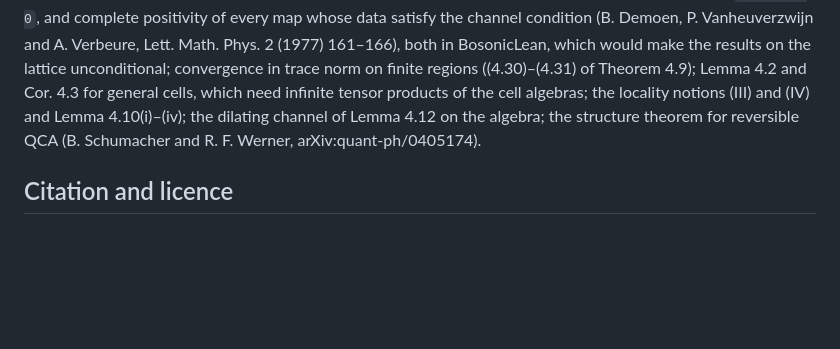
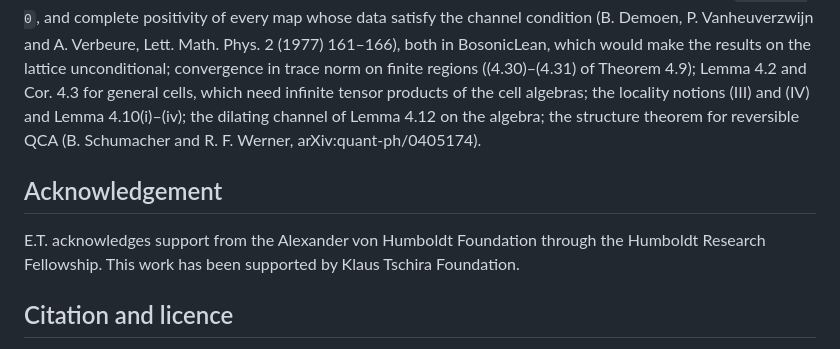
Before and after one commit to etjoa002/QCALean, a Markdown page: README.md, the part around the change. GitHub-like rendering; blank space fills up the shorter version.

Commit message:
Update of 2026-11-02: front page: acknowledgement

```diff
--- a/README.md
+++ b/README.md
@@ -190,6 +190,11 @@ need infinite tensor products of the cell algebras; the locality notions (III) a
 4.10(i)–(iv); the dilating channel of Lemma 4.12 on the algebra; the structure theorem for
 reversible QCA (B. Schumacher and R. F. Werner, arXiv:quant-ph/0405174).
 
+## Acknowledgement
+
+E.T. acknowledges support from the Alexander von Humboldt Foundation through the Humboldt Research
+Fellowship. This work has been supported by Klaus Tschira Foundation.
+
 ## Citation and licence
 
 Erickson Tjoa, *QCALean: quantum cellular automata in Lean*, 2026,
```
